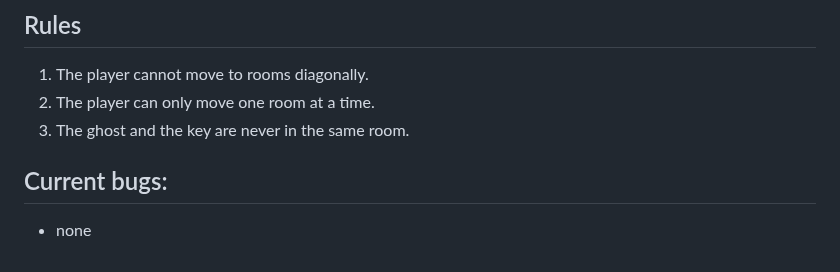
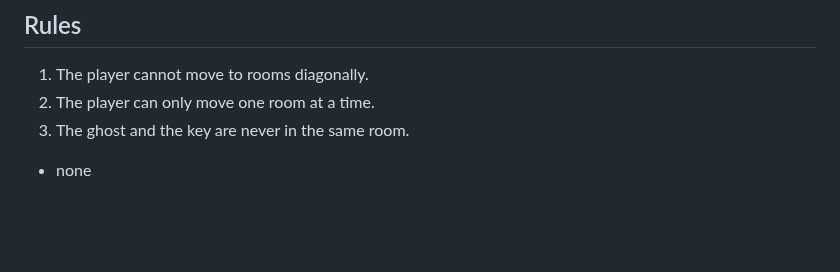
Before and after one commit to Paul-HenryP/Haunted-house-a-text-based-horror-game-as-a-benchmark-for-comparing-human-and-LLM-performance, a Markdown page: README.md, the part around the change. GitHub-like rendering; blank space fills up the shorter version.

```diff
--- a/README.md
+++ b/README.md
@@ -36,6 +36,6 @@ M5 Other – throughout the game, you can get other messages that you need to ke
 
 
 
-## Current bugs:
+
 
 -  none
```
